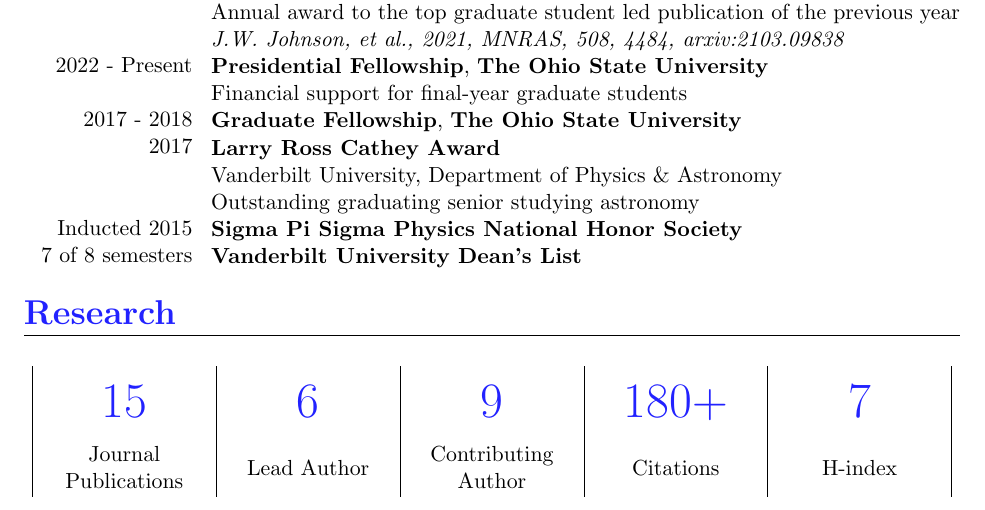
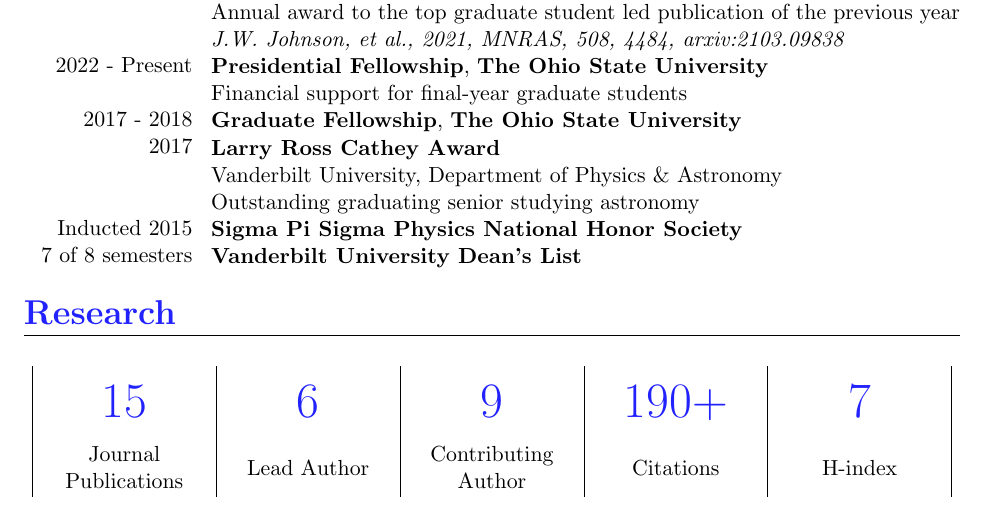
Before and after one commit to giganano/vita, a LaTeX CV (vita.tex, which reads research.tex): part of page 1 of 4, cut so that both start at the same text. Compiled offline with pdfLaTeX; a LaTeX package or settings file that is missing is left out.

Commit message:
maint: number of citations incremented

```diff
--- a/research.tex
+++ b/research.tex
@@ -21,7 +21,7 @@
 \metric{~15} &
 \metric{~6} &
 \metric{~9} &
-\metric{~180+} &
+\metric{~190+} &
 \metric{~7}
 \\
 \verticallycentered{Journal \\ Publications} &
```
